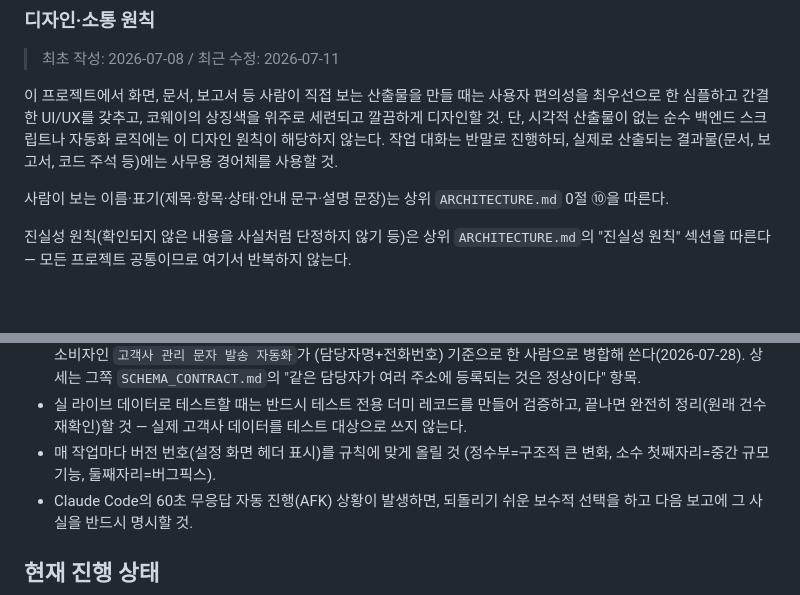
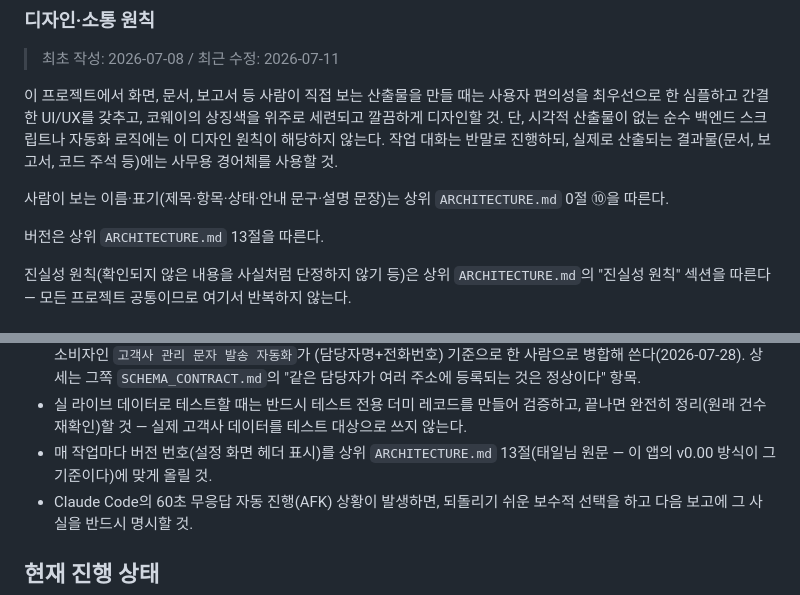
Before and after one commit to gtale4102/coway-map, a Markdown page: CLAUDE.md, 2 parts joined by grey strips. Rendered like a GitHub page; blank space fills up the shorter version.

Commit message:
docs(CLAUDE): 버전 규칙은 ARCHITECTURE 13절(태일님 원문 — 이 앱의 v0.00 방식)을 따른다
Co-Authored-By: Claude Opus 5 (1M context) <noreply@anthropic.com>
Claude-Session: https://claude.ai/code/session_01LdkUJZ8atN1eAGrBRhjozH

```diff
--- a/CLAUDE.md
+++ b/CLAUDE.md
@@ -59,6 +59,8 @@
 
 사람이 보는 이름·표기(제목·항목·상태·안내 문구·설명 문장)는 상위 `ARCHITECTURE.md` 0절 ⑩을 따른다.
 
+버전은 상위 `ARCHITECTURE.md` 13절을 따른다.
+
 진실성 원칙(확인되지 않은 내용을 사실처럼 단정하지 않기 등)은 상위 `ARCHITECTURE.md`의 "진실성 원칙" 섹션을 따른다 — 모든 프로젝트 공통이므로 여기서 반복하지 않는다.
 
 ## 프로젝트 개요
@@ -109,7 +111,7 @@ customer 데이터 구조(v5.00 이후 고정): `{ id, name, category, memo, add
 - **customers/addresses의 필드명(owner, addresses[].contactName/contactPhone, name, category, memo, id)을 바꾸거나 삭제할 계획이 있으면, 먼저 `고객사 관리 문자 발송 자동화/SCHEMA_CONTRACT.md`를 확인하고 같은 세션에서 그쪽 `연락처_저장소.py`도 함께 갱신**할 것 — 과거 스키마를 바꾼 뒤 이걸 안 해서 문자발송 쪽 연락처 조회가 전면 무응답이 된 사고가 있었다.
 - **같은 담당자가 여러 주소에 등록된 것을 "중복 데이터"로 보고 정리하거나 막지 말 것** — 담당자는 주소 1개당 1명 구조라, 한 담당자가 본원·분원처럼 여러 지점을 맡는 경우 같은 이름·전화번호가 여러 주소 블록에 들어가는 게 정상이다. 소비자인 `고객사 관리 문자 발송 자동화`가 (담당자명+전화번호) 기준으로 한 사람으로 병합해 쓴다(2026-07-28). 상세는 그쪽 `SCHEMA_CONTRACT.md`의 "같은 담당자가 여러 주소에 등록되는 것은 정상이다" 항목.
 - 실 라이브 데이터로 테스트할 때는 반드시 테스트 전용 더미 레코드를 만들어 검증하고, 끝나면 완전히 정리(원래 건수 재확인)할 것 — 실제 고객사 데이터를 테스트 대상으로 쓰지 않는다.
-- 매 작업마다 버전 번호(설정 화면 헤더 표시)를 규칙에 맞게 올릴 것 (정수부=구조적 큰 변화, 소수 첫째자리=중간 규모 기능, 둘째자리=버그픽스).
+- 매 작업마다 버전 번호(설정 화면 헤더 표시)를 상위 `ARCHITECTURE.md` 13절(태일님 원문 — 이 앱의 v0.00 방식이 그 기준이다)에 맞게 올릴 것.
 - Claude Code의 60초 무응답 자동 진행(AFK) 상황이 발생하면, 되돌리기 쉬운 보수적 선택을 하고 다음 보고에 그 사실을 반드시 명시할 것.
 
 ## 현재 진행 상태
```
